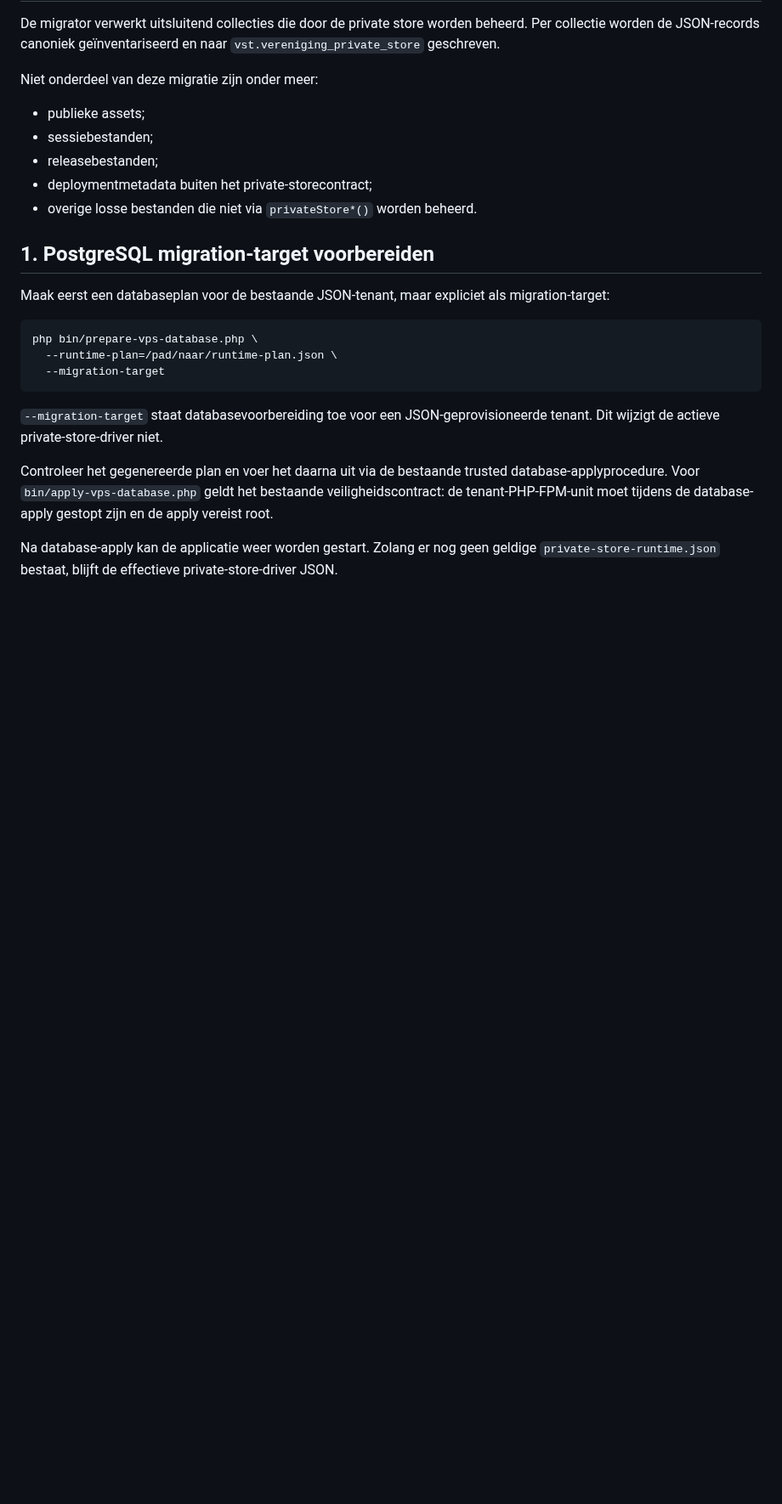
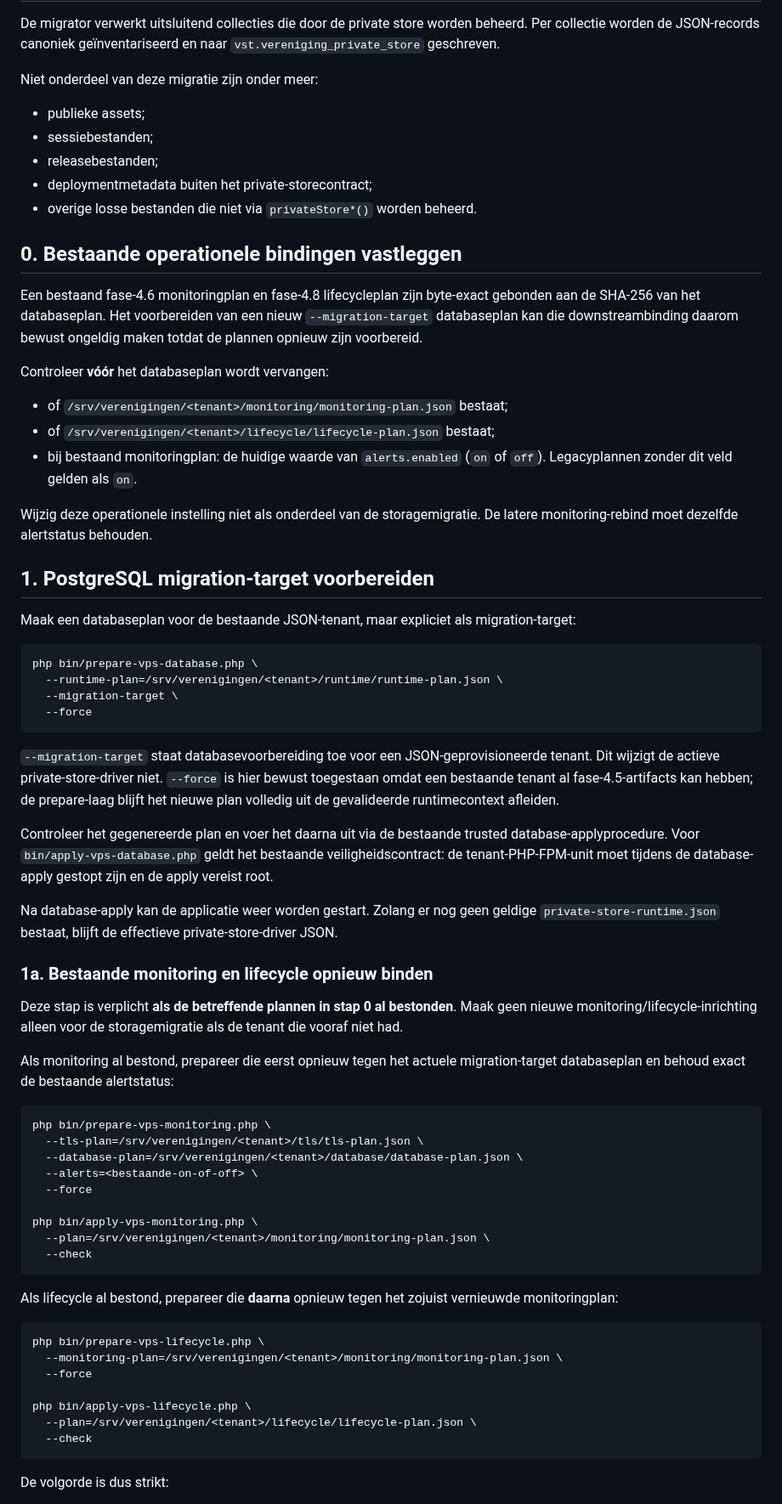
Before and after one commit to pjaminon-bit/RC045test, a Markdown page: docs/PRIVATE-STORE-MIGRATIE.md, the part around one of its changes. Shown at 85% size. Rendered like a GitHub page; blank space fills up the shorter version.

Commit message:
Docs: require downstream plan rebind before JSON-PDO cutover (#211)

````diff
--- a/docs/PRIVATE-STORE-MIGRATIE.md
+++ b/docs/PRIVATE-STORE-MIGRATIE.md
@@ -26,18 +27,64 @@ Niet onderdeel van deze migratie zijn onder meer:
 - deploymentmetadata buiten het private-storecontract;
 - overige losse bestanden die niet via `privateStore*()` worden beheerd.
 
+## 0. Bestaande operationele bindingen vastleggen
+
+Een bestaand fase-4.6 monitoringplan en fase-4.8 lifecycleplan zijn byte-exact gebonden aan de SHA-256 van het databaseplan. Het voorbereiden van een nieuw `--migration-target` databaseplan kan die downstreambinding daarom bewust ongeldig maken totdat de plannen opnieuw zijn voorbereid.
+
+Controleer **vóór** het databaseplan wordt vervangen:
+
+- of `/srv/verenigingen/<tenant>/monitoring/monitoring-plan.json` bestaat;
+- of `/srv/verenigingen/<tenant>/lifecycle/lifecycle-plan.json` bestaat;
+- bij bestaand monitoringplan: de huidige waarde van `alerts.enabled` (`on` of `off`). Legacyplannen zonder dit veld gelden als `on`.
+
+Wijzig deze operationele instelling niet als onderdeel van de storagemigratie. De latere monitoring-rebind moet dezelfde alertstatus behouden.
+
 ## 1. PostgreSQL migration-target voorbereiden
 
-Maak eerst een databaseplan voor de bestaande JSON-tenant, maar expliciet als migration-target:
+Maak een databaseplan voor de bestaande JSON-tenant, maar expliciet als migration-target:
 
 ```bash
 php bin/prepare-vps-database.php \
-  --runtime-plan=/pad/naar/runtime-plan.json \
-  --migration-target
+  --runtime-plan=/srv/verenigingen/<tenant>/runtime/runtime-plan.json \
+  --migration-target \
+  --force
 ```
 
-`--migration-target` staat databasevoorbereiding toe voor een JSON-geprovisioneerde tenant. Dit wijzigt de actieve private-store-driver niet.
+`--migration-target` staat databasevoorbereiding toe voor een JSON-geprovisioneerde tenant. Dit wijzigt de actieve private-store-driver niet. `--force` is hier bewust toegestaan omdat een bestaande tenant al fase-4.5-artifacts kan hebben; de prepare-laag blijft het nieuwe plan volledig uit de gevalideerde runtimecontext afleiden.
 
 Controleer het gegenereerde plan en voer het daarna uit via de bestaande trusted database-applyprocedure. Voor `bin/apply-vps-database.php` geldt het bestaande veiligheidscontract: de tenant-PHP-FPM-unit moet tijdens de database-apply gestopt zijn en de apply vereist root.
 
 Na database-apply kan de applicatie weer worden gestart. Zolang er nog geen geldige `private-store-runtime.json` bestaat, blijft de effectieve private-store-driver JSON.
+
+### 1a. Bestaande monitoring en lifecycle opnieuw binden
+
+Deze stap is verplicht **als de betreffende plannen in stap 0 al bestonden**. Maak geen nieuwe monitoring/lifecycle-inrichting alleen voor de storagemigratie als de tenant die vooraf niet had.
+
+Als monitoring al bestond, prepareer die eerst opnieuw tegen het actuele migration-target databaseplan en behoud exact de bestaande alertstatus:
+
+```bash
+php bin/prepare-vps-monitoring.php \
+  --tls-plan=/srv/verenigingen/<tenant>/tls/tls-plan.json \
+  --database-plan=/srv/verenigingen/<tenant>/database/database-plan.json \
+  --alerts=<bestaande-on-of-off> \
+  --force
+
+php bin/apply-vps-monitoring.php \
+  --plan=/srv/verenigingen/<tenant>/monitoring/monitoring-plan.json \
+  --check
+```
+
+Als lifecycle al bestond, prepareer die **daarna** opnieuw tegen het zojuist vernieuwde monitoringplan:
+
+```bash
+php bin/prepare-vps-lifecycle.php \
+  --monitoring-plan=/srv/verenigingen/<tenant>/monitoring/monitoring-plan.json \
+  --force
+
+php bin/apply-vps-lifecycle.php \
+  --plan=/srv/verenigingen/<tenant>/lifecycle/lifecycle-plan.json \
+  --check
+```
+
+De volgorde is dus strikt:
+
````
Also changed, not shown: other parts of docs/PRIVATE-STORE-MIGRATIE.md (+30 -14 lines).
